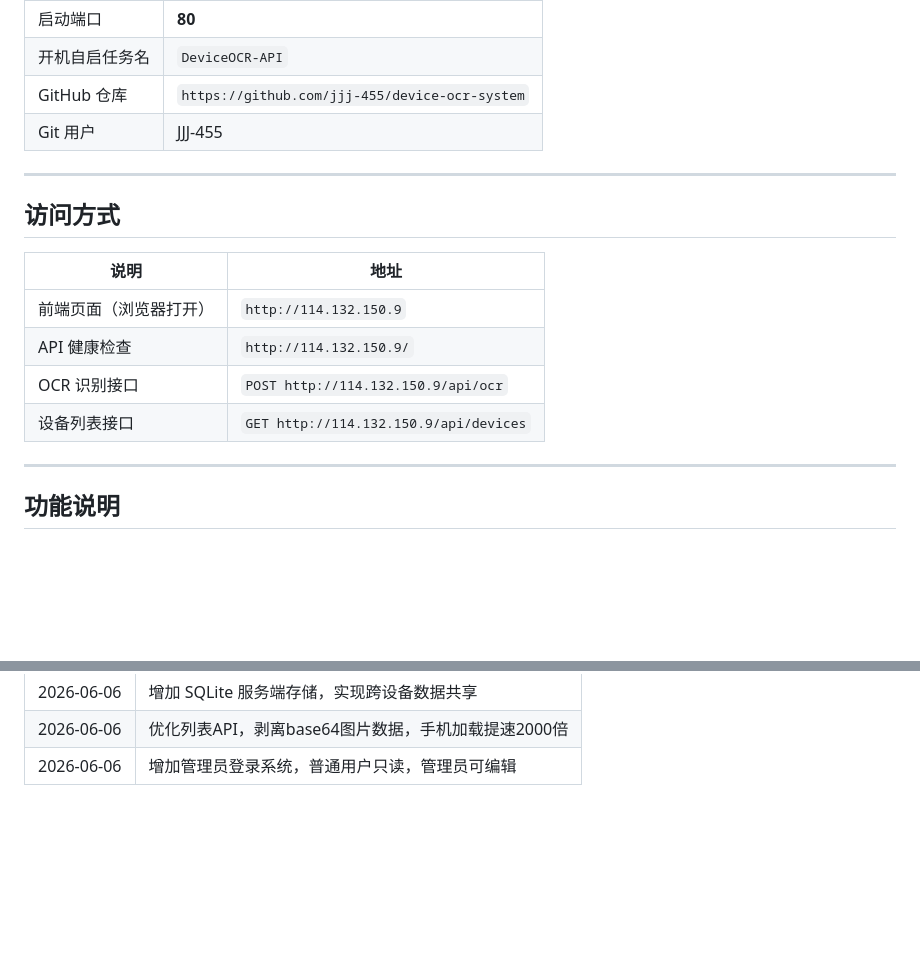
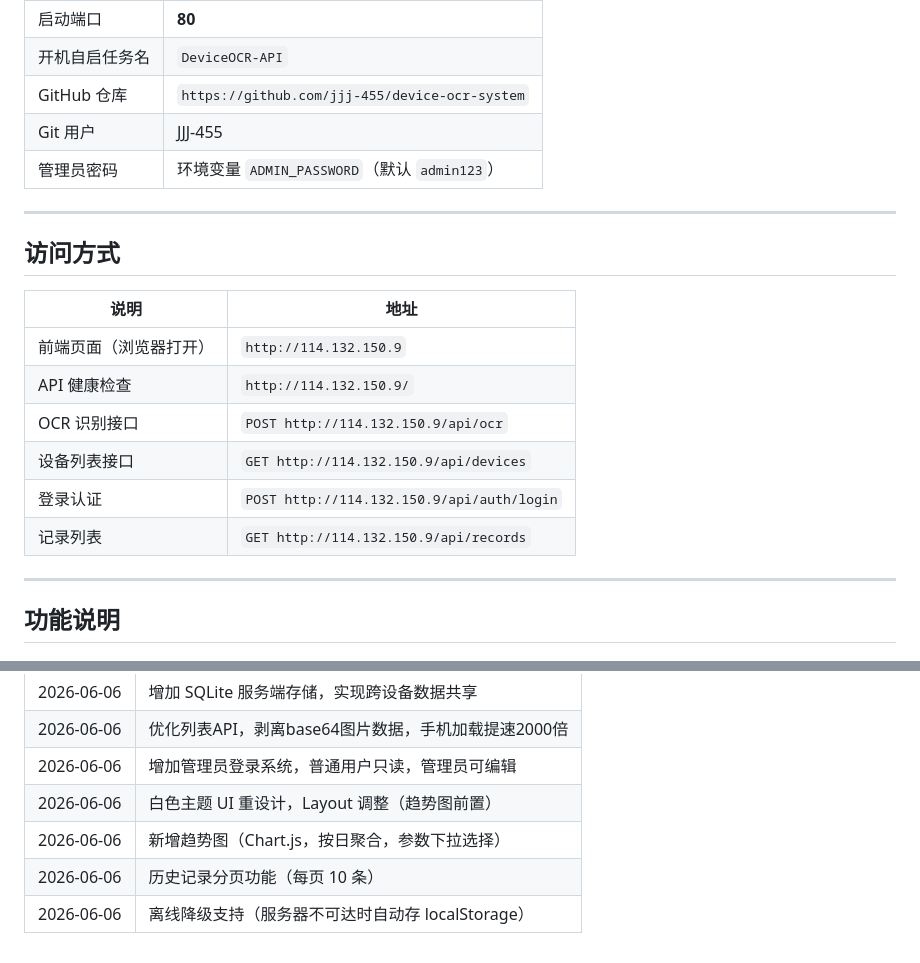
Before and after one commit to jjj-455/device-ocr-system, a Markdown page: 工作日志.md, 2 parts joined by grey strips. GitHub-like rendering; blank space fills up the shorter version.

```diff
--- a/工作日志.md
+++ b/工作日志.md
@@ -41,6 +41,7 @@ E:\claude\web-app\                       ← Web 版（已部署）
 | 开机自启任务名 | `DeviceOCR-API` |
 | GitHub 仓库 | `https://github.com/jjj-455/device-ocr-system` |
 | Git 用户 | JJJ-455 |
+| 管理员密码 | 环境变量 `ADMIN_PASSWORD`（默认 `admin123`）|
 
 ---
 
@@ -52,6 +53,8 @@ E:\claude\web-app\                       ← Web 版（已部署）
 | API 健康检查 | `http://114.132.150.9/` |
 | OCR 识别接口 | `POST http://114.132.150.9/api/ocr` |
 | 设备列表接口 | `GET http://114.132.150.9/api/devices` |
+| 登录认证 | `POST http://114.132.150.9/api/auth/login` |
+| 记录列表 | `GET http://114.132.150.9/api/records` |
 
 ---
 
@@ -178,3 +176,7 @@ shutdown -r -t 0
 | 2026-06-06 | 增加 SQLite 服务端存储，实现跨设备数据共享 |
 | 2026-06-06 | 优化列表API，剥离base64图片数据，手机加载提速2000倍 |
 | 2026-06-06 | 增加管理员登录系统，普通用户只读，管理员可编辑 |
+| 2026-06-06 | 白色主题 UI 重设计，Layout 调整（趋势图前置） |
+| 2026-06-06 | 新增趋势图（Chart.js，按日聚合，参数下拉选择） |
+| 2026-06-06 | 历史记录分页功能（每页 10 条） |
+| 2026-06-06 | 离线降级支持（服务器不可达时自动存 localStorage） |
```
Also changed, not shown: other parts of 工作日志.md (+18 -23 lines).
